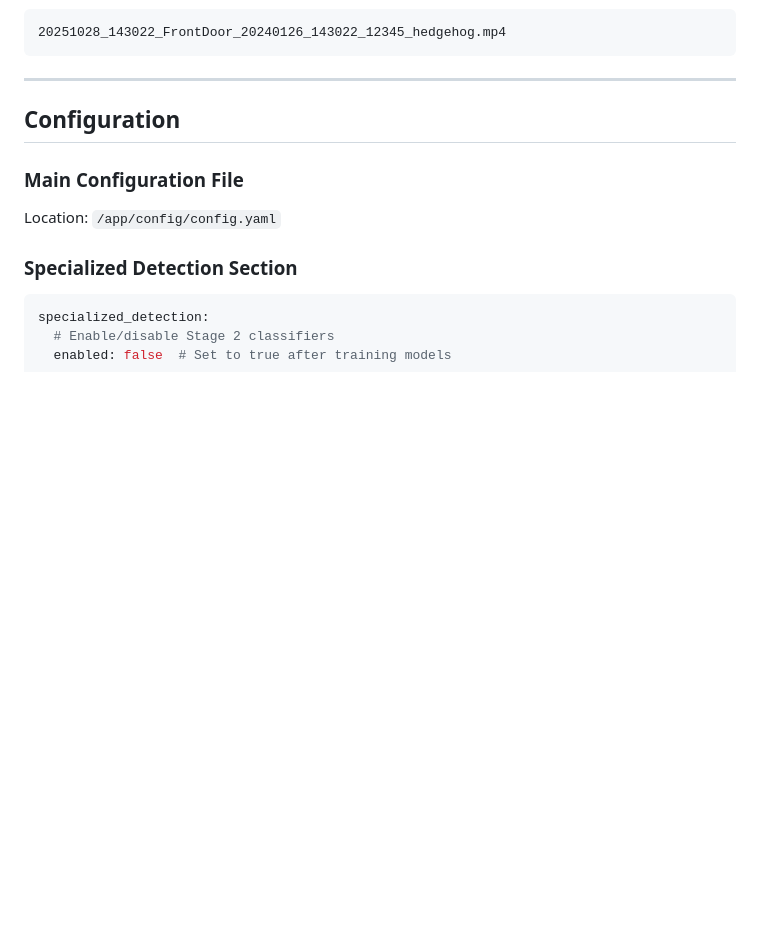
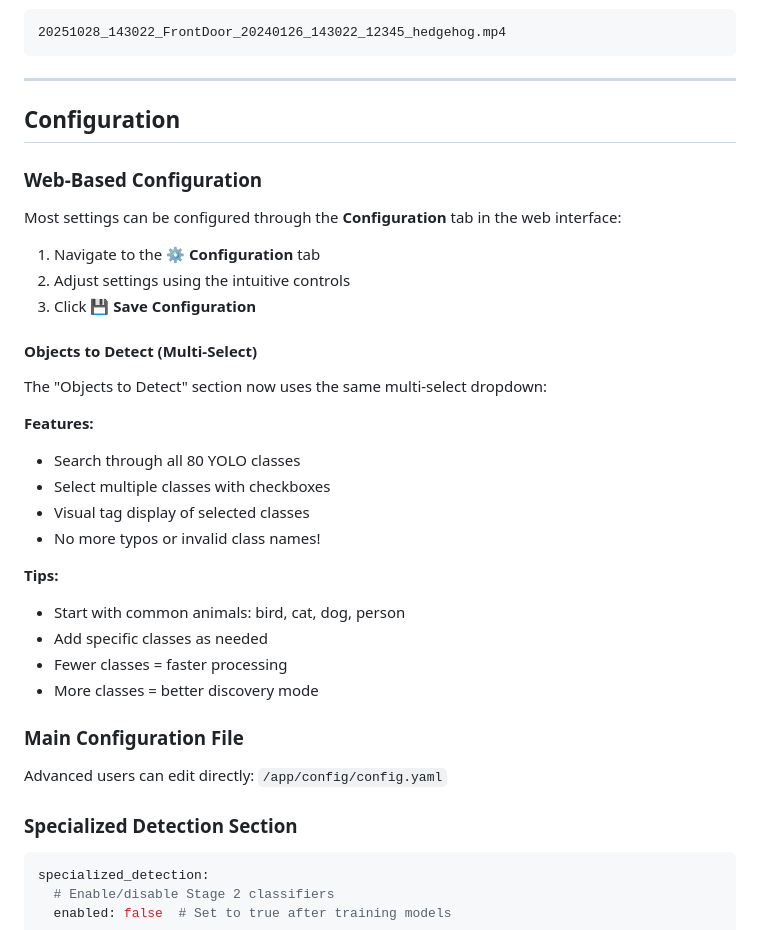
Before and after one commit to Ahazii/CritterCatcherAI, a Markdown page: USER_GUIDE.md, the part around the change printed below. GitHub-like rendering; blank space fills up the shorter version.

```diff
--- a/USER_GUIDE.md
+++ b/USER_GUIDE.md
@@ -222,9 +256,33 @@ volumes:
 
 ## Configuration
 
+### Web-Based Configuration
+
+Most settings can be configured through the **Configuration** tab in the web interface:
+
+1. Navigate to the **⚙️ Configuration** tab
+2. Adjust settings using the intuitive controls
+3. Click **💾 Save Configuration**
+
+#### Objects to Detect (Multi-Select)
+
+The "Objects to Detect" section now uses the same multi-select dropdown:
+
+**Features:**
+- Search through all 80 YOLO classes
+- Select multiple classes with checkboxes
+- Visual tag display of selected classes
+- No more typos or invalid class names!
+
+**Tips:**
+- Start with common animals: bird, cat, dog, person
+- Add specific classes as needed
+- Fewer classes = faster processing
+- More classes = better discovery mode
+
 ### Main Configuration File
 
-Location: `/app/config/config.yaml`
+Advanced users can edit directly: `/app/config/config.yaml`
 
 ### Specialized Detection Section
 
```
Also changed, not shown: other parts of USER_GUIDE.md (+81 -3 lines), QUICK_REFERENCE.md (added, +498 -0 lines).
